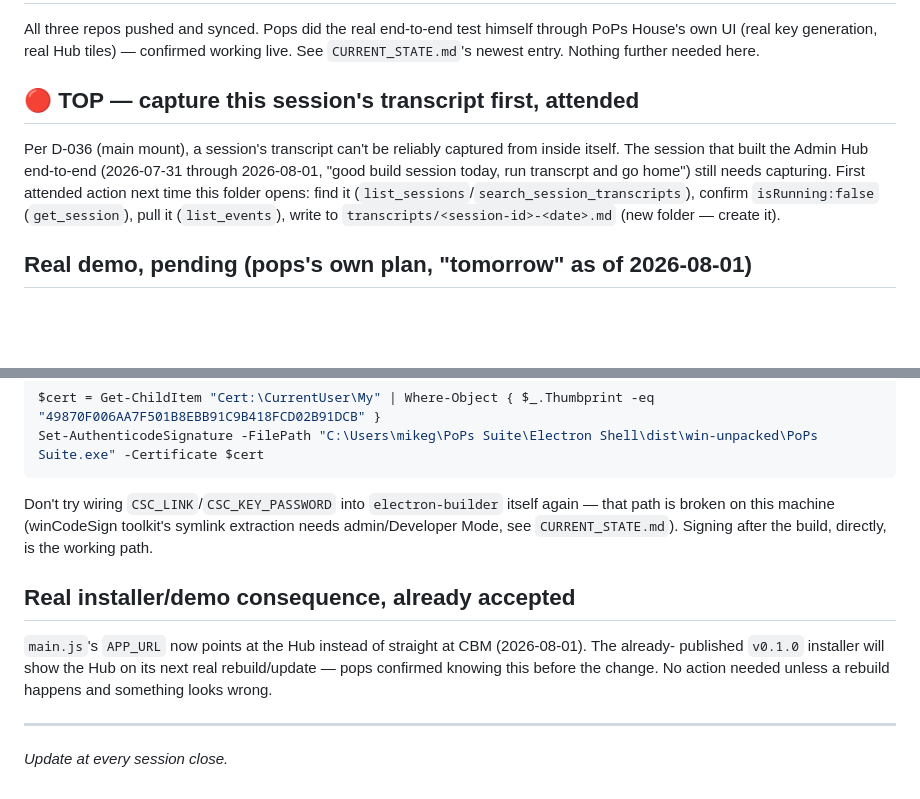
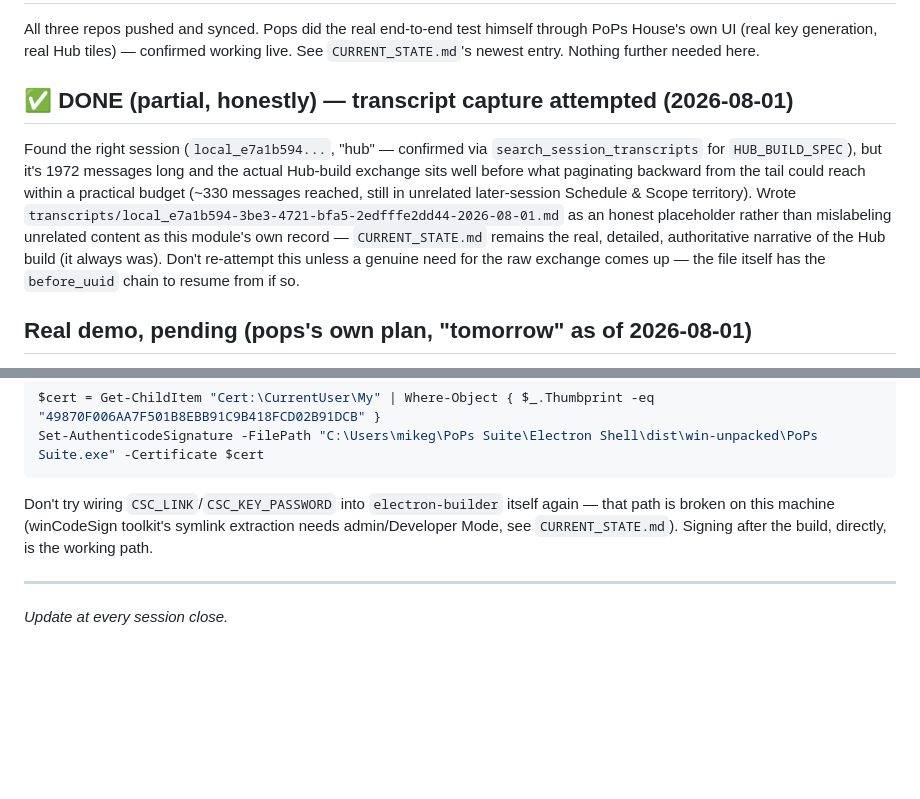
Before and after one commit to adminpops/pops-suite-electron-shell, a Markdown page: PICKUP-NEXT.md, 2 parts joined by grey strips. Drawn GitHub-style; blank space fills up the shorter version.

```diff
--- a/PICKUP-NEXT.md
+++ b/PICKUP-NEXT.md
@@ -10,14 +10,17 @@ All three repos pushed and synced. Pops did the real end-to-end test himself thr
 own UI (real key generation, real Hub tiles) — confirmed working live. See `CURRENT_STATE.md`'s
 newest entry. Nothing further needed here.
 
-## 🔴 TOP — capture this session's transcript first, attended
+## ✅ DONE (partial, honestly) — transcript capture attempted (2026-08-01)
 
-Per D-036 (main mount), a session's transcript can't be reliably captured from inside itself. The
-session that built the Admin Hub end-to-end (2026-07-31 through 2026-08-01, "good build session
-today, run transcrpt and go home") still needs capturing. First attended action next time this
-folder opens: find it (`list_sessions`/`search_session_transcripts`), confirm `isRunning:false`
-(`get_session`), pull it (`list_events`), write to `transcripts/<session-id>-<date>.md` (new
-folder — create it).
+Found the right session (`local_e7a1b594...`, "hub" — confirmed via `search_session_transcripts`
+for `HUB_BUILD_SPEC`), but it's 1972 messages long and the actual Hub-build exchange sits well
+before what paginating backward from the tail could reach within a practical budget (~330
+messages reached, still in unrelated later-session Schedule & Scope territory). Wrote
+`transcripts/local_e7a1b594-3be3-4721-bfa5-2edfffe2dd44-2026-08-01.md` as an honest placeholder
+rather than mislabeling unrelated content as this module's own record — `CURRENT_STATE.md` remains
+the real, detailed, authoritative narrative of the Hub build (it always was). Don't re-attempt this
+unless a genuine need for the raw exchange comes up — the file itself has the `before_uuid` chain
+to resume from if so.
 
 ## Real demo, pending (pops's own plan, "tomorrow" as of 2026-08-01)
 
@@ -70,12 +73,5 @@ Don't try wiring `CSC_LINK`/`CSC_KEY_PASSWORD` into `electron-builder` itself ag
 broken on this machine (winCodeSign toolkit's symlink extraction needs admin/Developer Mode, see
 `CURRENT_STATE.md`). Signing after the build, directly, is the working path.
 
-## Real installer/demo consequence, already accepted
-
-`main.js`'s `APP_URL` now points at the Hub instead of straight at CBM (2026-08-01). The already-
-published `v0.1.0` installer will show the Hub on its next real rebuild/update — pops confirmed
-knowing this before the change. No action needed unless a rebuild happens and something looks
-wrong.
-
 ---
 *Update at every session close.*
```
Also changed, not shown: transcripts/local_e7a1b594-3be3-4721-bfa5-2edfffe2dd44-2026-08-01.md (added, +42 -0 lines).
